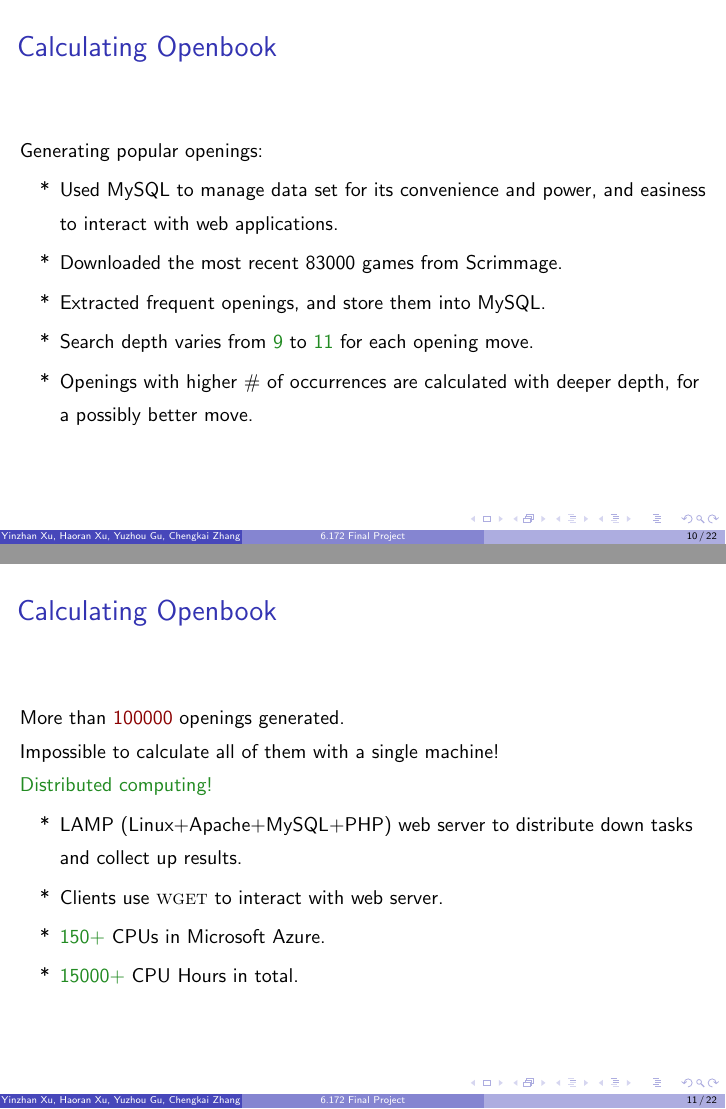
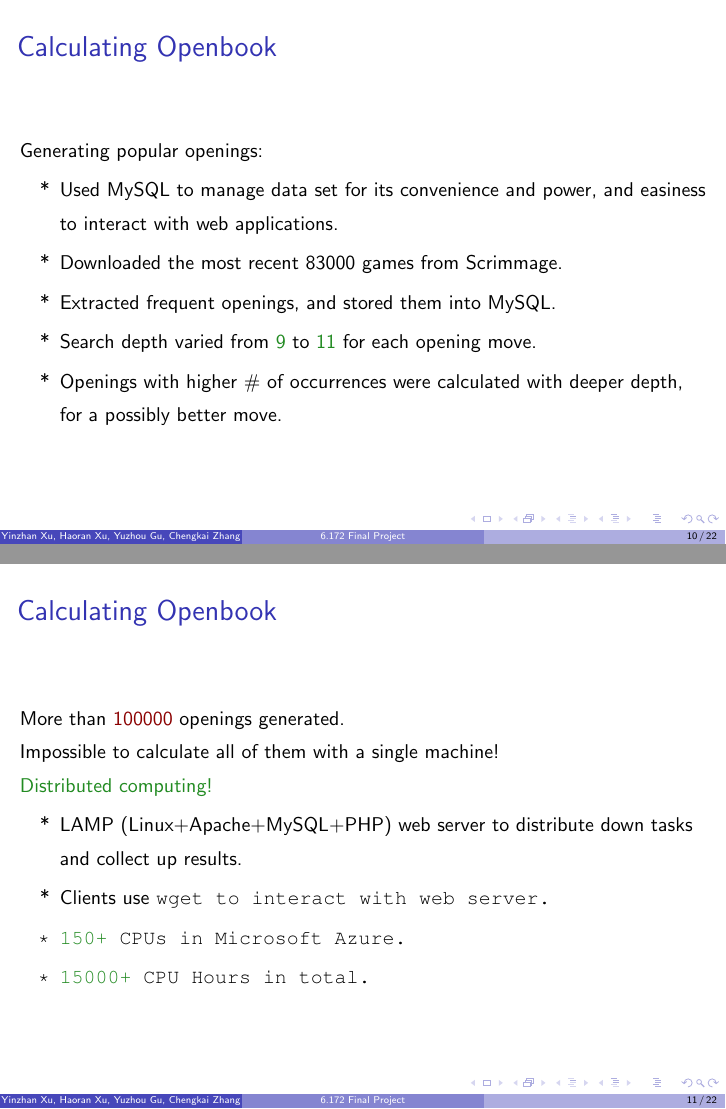
Before and after one commit to sillycross/Leiserchess---MIT-6.172-Fall16-Final-Project, LaTeX slides (slides/slide.tex): pages 15 and 17 of 29, joined at a grey line. Compiled offline with pdfLaTeX.

Commit message:
slide update

```diff
--- a/slides/slide.tex
+++ b/slides/slide.tex
@@ -153,9 +153,9 @@
 		\item[*] Used MySQL to manage data set for its convenience and power,
 		and easiness to interact with web applications.
 		\item[*] Downloaded the most recent 83000 games from Scrimmage.
-		\item[*] Extracted frequent openings, and store them into MySQL.
-		\item[*] Search depth varies from \textcolor{fgreen}{9} to \textcolor{fgreen}{11} for each opening move.
-		\item[*] Openings with higher \# of occurrences are calculated with deeper depth, for a possibly better move.
+		\item[*] Extracted frequent openings, and stored them into MySQL.
+		\item[*] Search depth varied from \textcolor{fgreen}{9} to \textcolor{fgreen}{11} for each opening move.
+		\item[*] Openings with higher \# of occurrences were calculated with deeper depth, for a possibly better move.
 		\end{itemize}
 	\end{frame}
 
@@ -169,7 +169,7 @@
 
 		\begin{itemize}
 		\item[*] LAMP (Linux+Apache+MySQL+PHP) web server to distribute down tasks and collect up results.
-		\item[*] Clients use \textsc{wget} to interact with web server.
+		\item[*] Clients use \tt{wget} to interact with web server.
 		\item[*] \textcolor{fgreen}{150+} CPUs in Microsoft Azure.
 		\item[*] \textcolor{fgreen}{15000+} CPU Hours in total.
 		\end{itemize}
```
Also changed, not shown: slides/slide.pdf, 1 other file.
